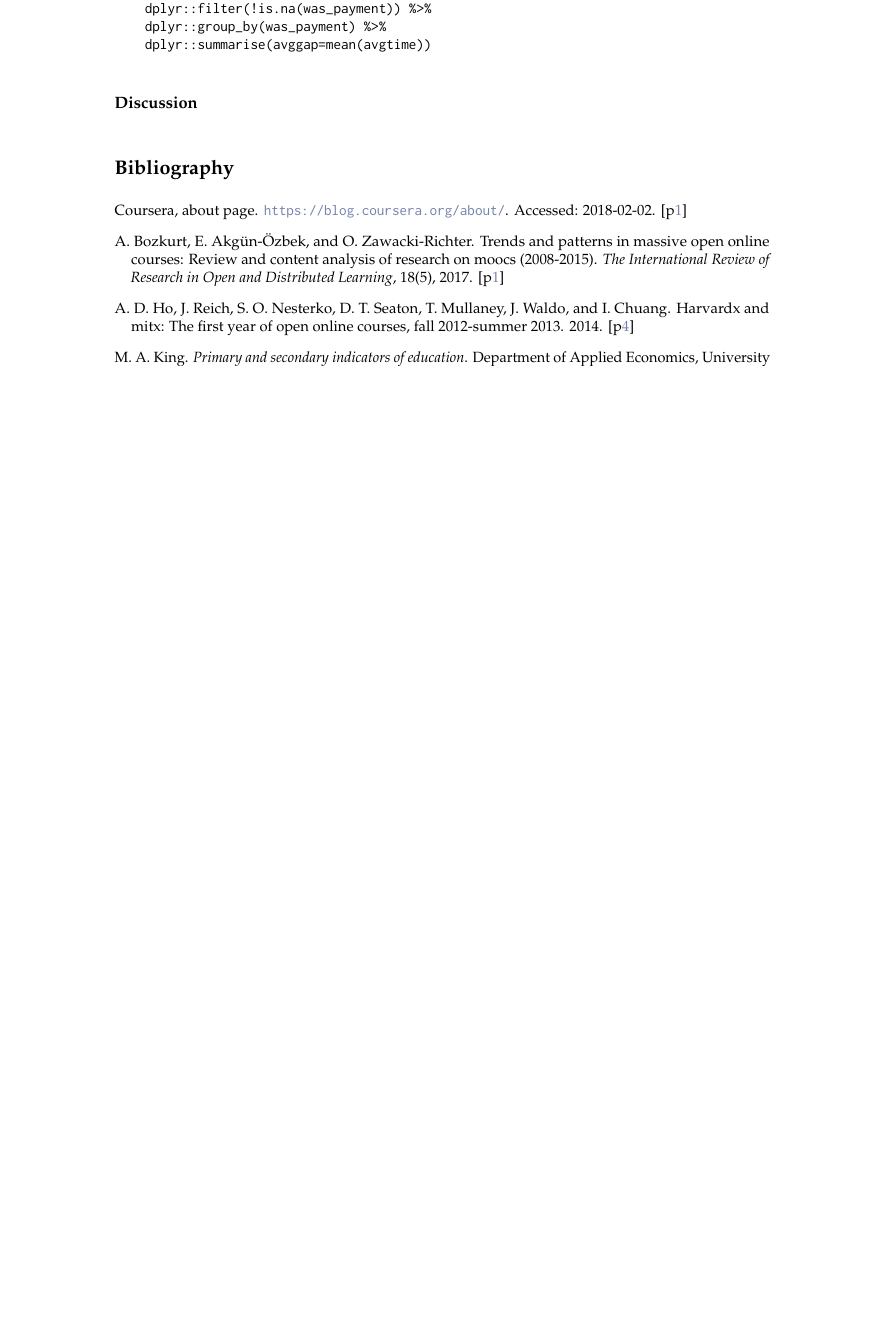
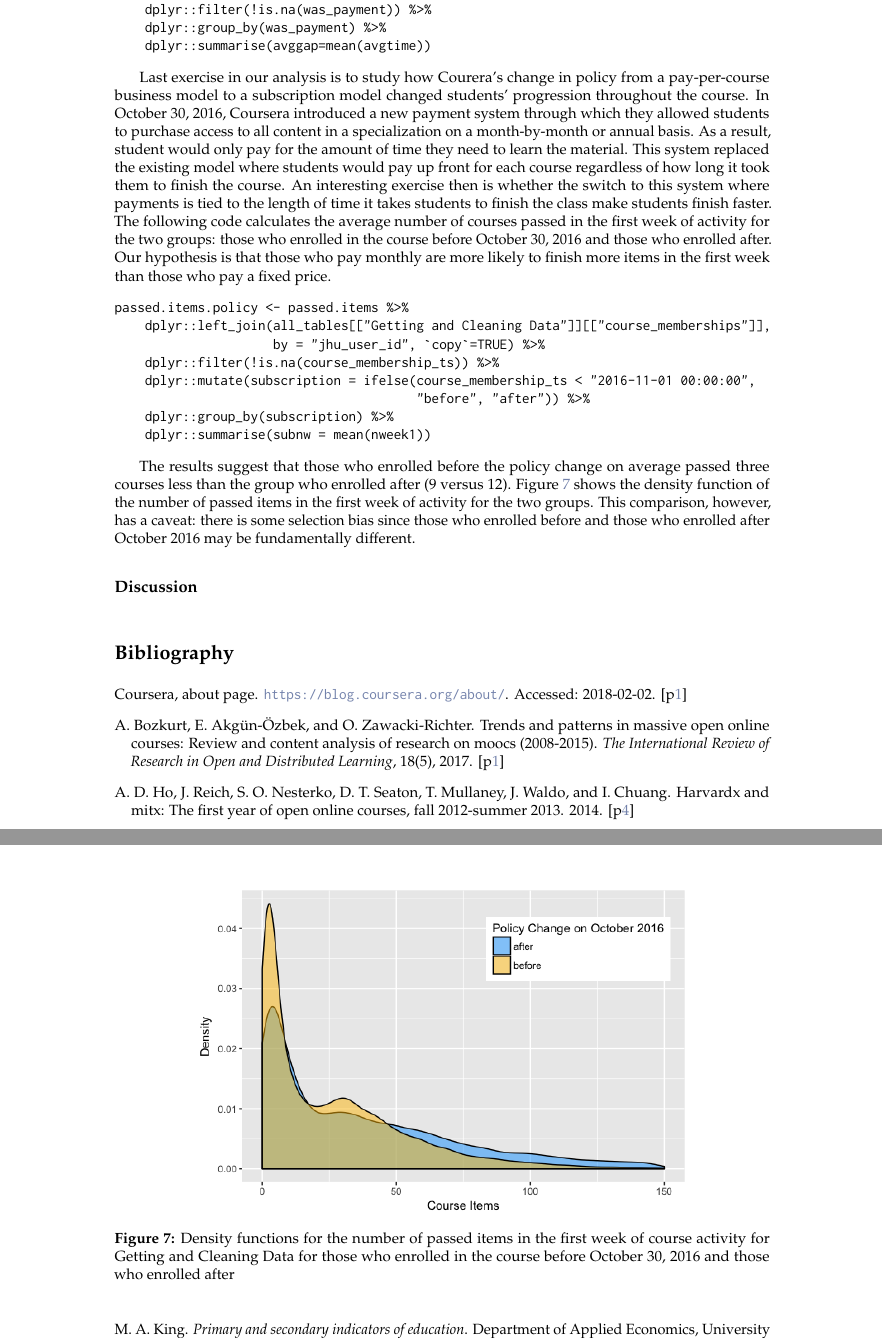
Before and after one commit to ahdvnd/RJournalSubmission, a LaTeX document (RJwrapper.tex, which reads RJournalSubmission.tex): part of page 8 of 8 before the commit and two parts of pages 8 and 9 of 9 after it, the two joined at a grey line, cut so that both start at the same text, the shorter picture padded with empty space. Compiled offline with pdfLaTeX.

Commit message:
more changes to the last section

```diff
--- a/RJournalSubmission.tex
+++ b/RJournalSubmission.tex
@@ -463,6 +463,52 @@ Paid for the course? & Yes: 36\\
 \end{tabular}
 \end{table}
 
+Last exercise in our analysis is to study how Courera's change in policy
+from a pay-per-course business model to a subscription model changed
+students' progression throughout the course. In October 30, 2016,
+Coursera introduced a new payment system through which they allowed
+students to purchase access to all content in a specialization on a
+month-by-month or annual basis. As a result, student would only pay for
+the amount of time they need to learn the material. This system replaced
+the existing model where students would pay up front for each course
+regardless of how long it took them to finish the course. An interesting
+exercise then is whether the switch to this system where payments is
+tied to the length of time it takes students to finish the class make
+students finish faster. The following code calculates the average number
+of courses passed in the first week of activity for the two groups:
+those who enrolled in the course before October 30, 2016 and those who
+enrolled after. Our hypothesis is that those who pay monthly are more
+likely to finish more items in the first week than those who pay a fixed
+price.
+
+\begin{Schunk}
+\begin{Sinput}
+passed.items.policy <- passed.items %>%
+    dplyr::left_join(all_tables[["Getting and Cleaning Data"]][["course_memberships"]],
+                     by = "jhu_user_id", `copy`=TRUE) %>%
+    dplyr::filter(!is.na(course_membership_ts)) %>%
+    dplyr::mutate(subscription = ifelse(course_membership_ts < "2016-11-01 00:00:00",
+                                        "before", "after")) %>%
+    dplyr::group_by(subscription) %>%
+    dplyr::summarise(subnw = mean(nweek1))
+\end{Sinput}
+\end{Schunk}
+
+The results suggest that those who enrolled before the policy change on
+average passed three courses less than the group who enrolled after (9
+versus 12). Figure \ref{figure:policy} shows the density function of the
+number of passed items in the first week of activity for the two groups.
+This comparison, however, has a caveat: there is some selection bias
+since those who enrolled before and those who enrolled after October
+2016 may be fundamentally different.
+
+\begin{figure}[htbp]
+    \centering
+    \includegraphics[scale=0.5]{policy}
+    \caption{Density functions for the number of passed items in the first week of course activity for Getting and Cleaning Data for those who enrolled in the course before October 30, 2016 and those who enrolled after}
+    \label{figure:policy}
+\end{figure}
+
 \subsection{Discussion}\label{discussion}
 
 \bibliography{RJreferences}
```
Also changed, not shown: RJwrapper.pdf, policy.png (added), 1 other file.
